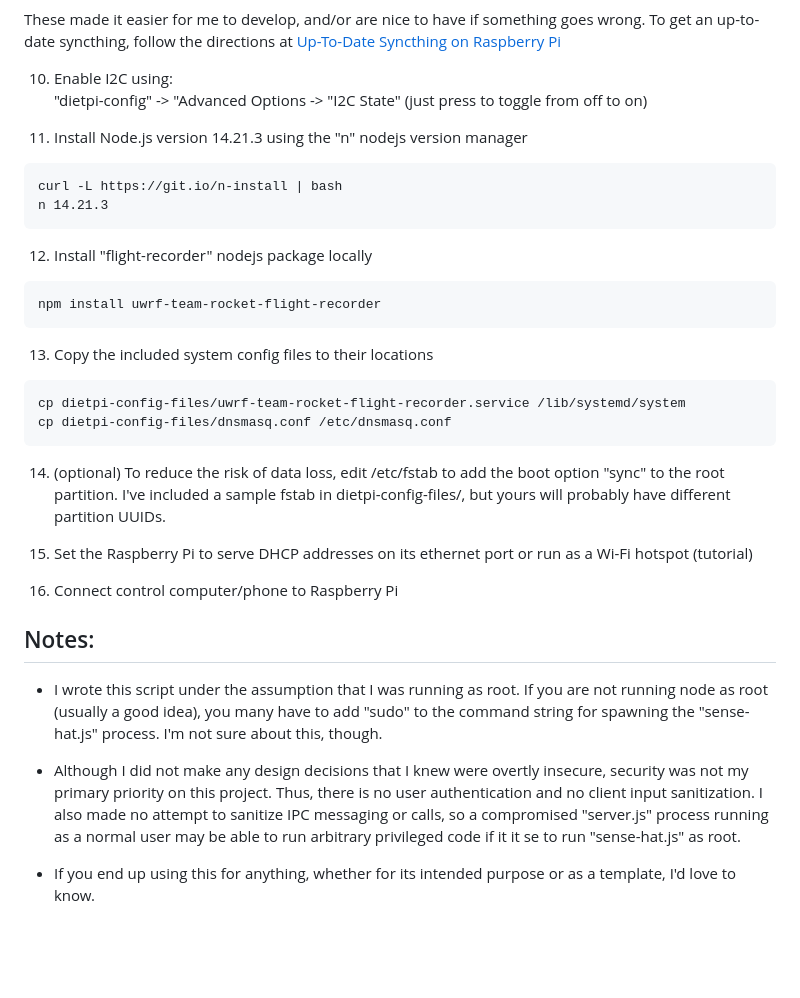
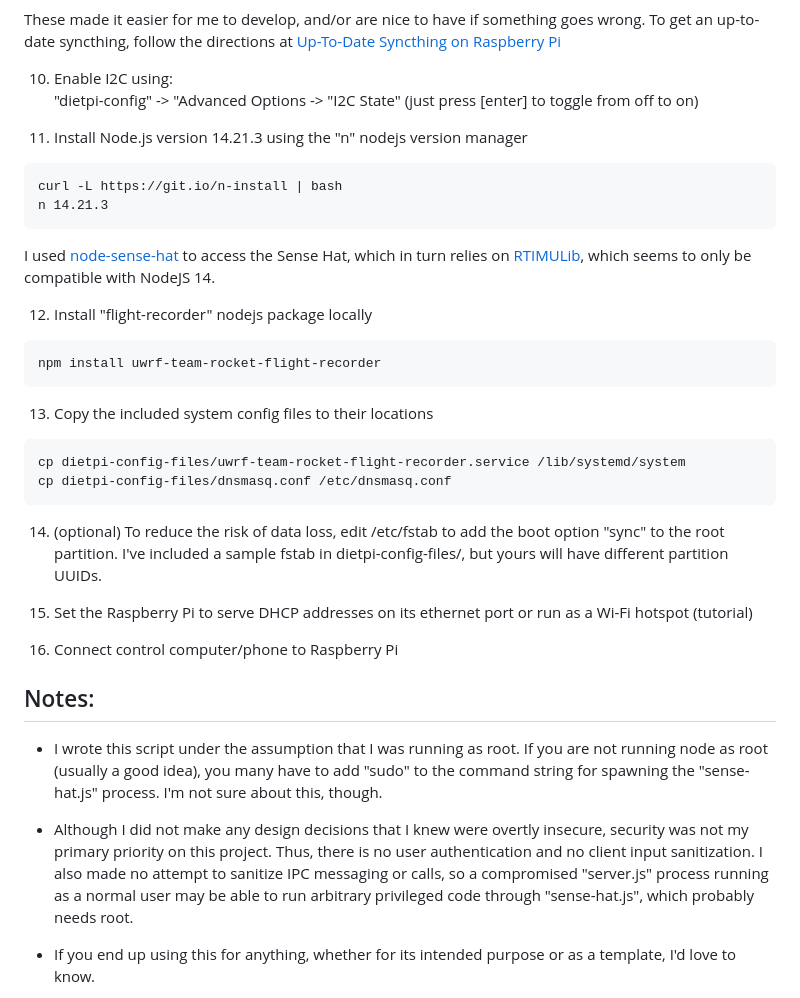
Before and after one commit to erikpopp/uwrf-team-rocket-flight-recorder, a Markdown page: README.md, the part around the change. GitHub-like rendering; blank space fills up the shorter version.

Commit message:
Updated README.md
Fixed a couple of minor typos and added a couple of links

````diff
--- a/README.md
+++ b/README.md
@@ -57,13 +57,14 @@ apt install syncthing less mlocate rsync e2fsprogs
 These made it easier for me to develop, and/or are nice to have if something goes wrong. To get an up-to-date syncthing, follow the directions at [Up-To-Date Syncthing on Raspberry Pi](https://raspberrypi.stackexchange.com/questions/125081/up-to-date-syncthing-on-raspberry-pi)
 
 10. Enable I2C using:
-"dietpi-config" -> "Advanced Options -> "I2C State" (just press <enter> to toggle from off to on)
+"dietpi-config" -> "Advanced Options -> "I2C State" (just press [enter] to toggle from off to on)
 
 11. Install Node.js version 14.21.3 using the "n" nodejs version manager
 ```
 curl -L https://git.io/n-install | bash
 n 14.21.3
 ```
+I used [node-sense-hat](https://github.com/balena-io-experimental/node-sense-hat) to access the Sense Hat, which in turn relies on [RTIMULib](https://github.com/RPi-Distro/RTIMULib), which seems to only be compatible with NodeJS 14.
 
 12. Install "flight-recorder" nodejs package locally
 ```
@@ -76,7 +77,7 @@ cp dietpi-config-files/uwrf-team-rocket-flight-recorder.service /lib/systemd/sys
 cp dietpi-config-files/dnsmasq.conf /etc/dnsmasq.conf
 ```
 
-14. (optional) To reduce the risk of data loss, edit /etc/fstab to add the boot option "sync" to the root partition. I've included a sample fstab in dietpi-config-files/, but yours will probably have different partition UUIDs.
+14. (optional) To reduce the risk of data loss, edit /etc/fstab to add the boot option "sync" to the root partition. I've included a sample fstab in dietpi-config-files/, but yours will have different partition UUIDs.
 
 15. Set the Raspberry Pi to serve DHCP addresses on its ethernet port or run as a Wi-Fi hotspot (tutorial)
 
@@ -85,7 +86,7 @@ cp dietpi-config-files/dnsmasq.conf /etc/dnsmasq.conf
 ## Notes:
 - I wrote this script under the assumption that I was running as root. If you are not running node as root (usually a good idea), you many have to add "sudo" to the command string for spawning the "sense-hat.js" process. I'm not sure about this, though.
 
-- Although I did not make any design decisions that I knew were overtly insecure, security was not my primary priority on this project. Thus, there is no user authentication and no client input sanitization. I also made no attempt to sanitize IPC messaging or calls, so a compromised "server.js" process running as a normal user may be able to run arbitrary privileged code if it it se to run "sense-hat.js" as root.
+- Although I did not make any design decisions that I knew were overtly insecure, security was not my primary priority on this project. Thus, there is no user authentication and no client input sanitization. I also made no attempt to sanitize IPC messaging or calls, so a compromised "server.js" process running as a normal user may be able to run arbitrary privileged code through "sense-hat.js", which probably needs root.
 
 - If you end up using this for anything, whether for its intended purpose or as a template, I'd love to know.
 
````
